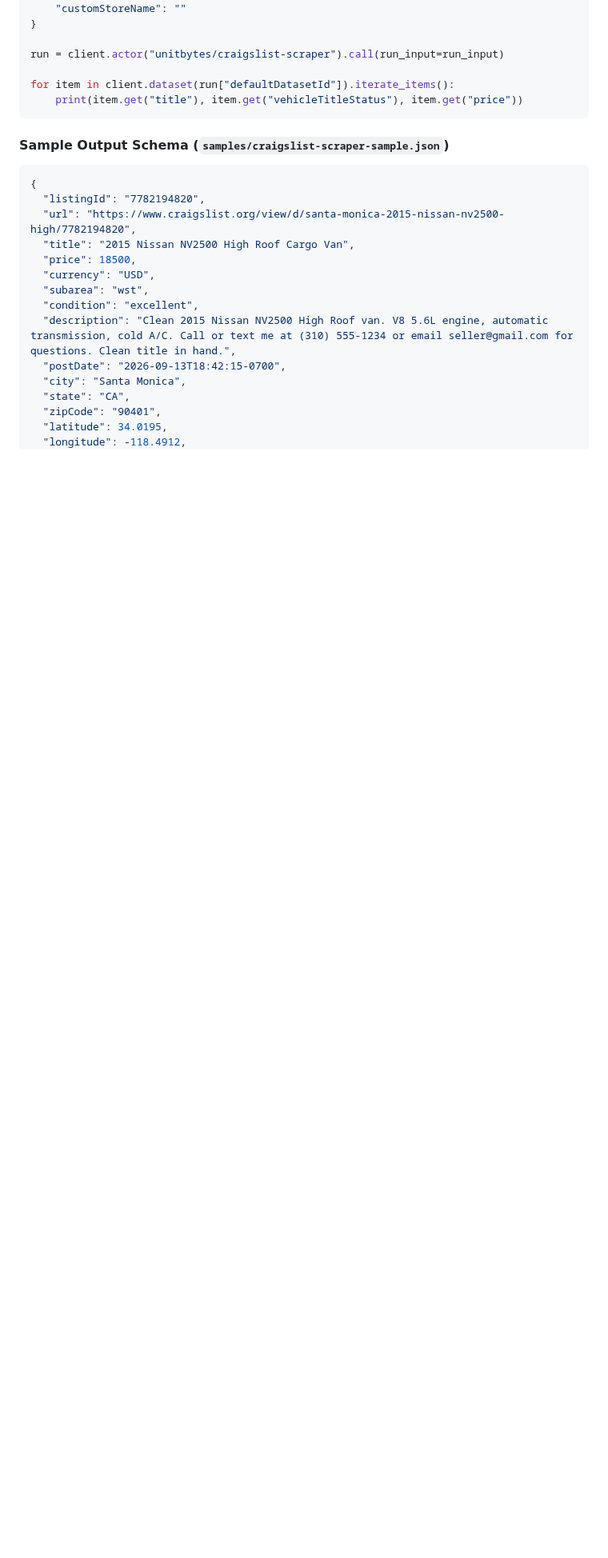
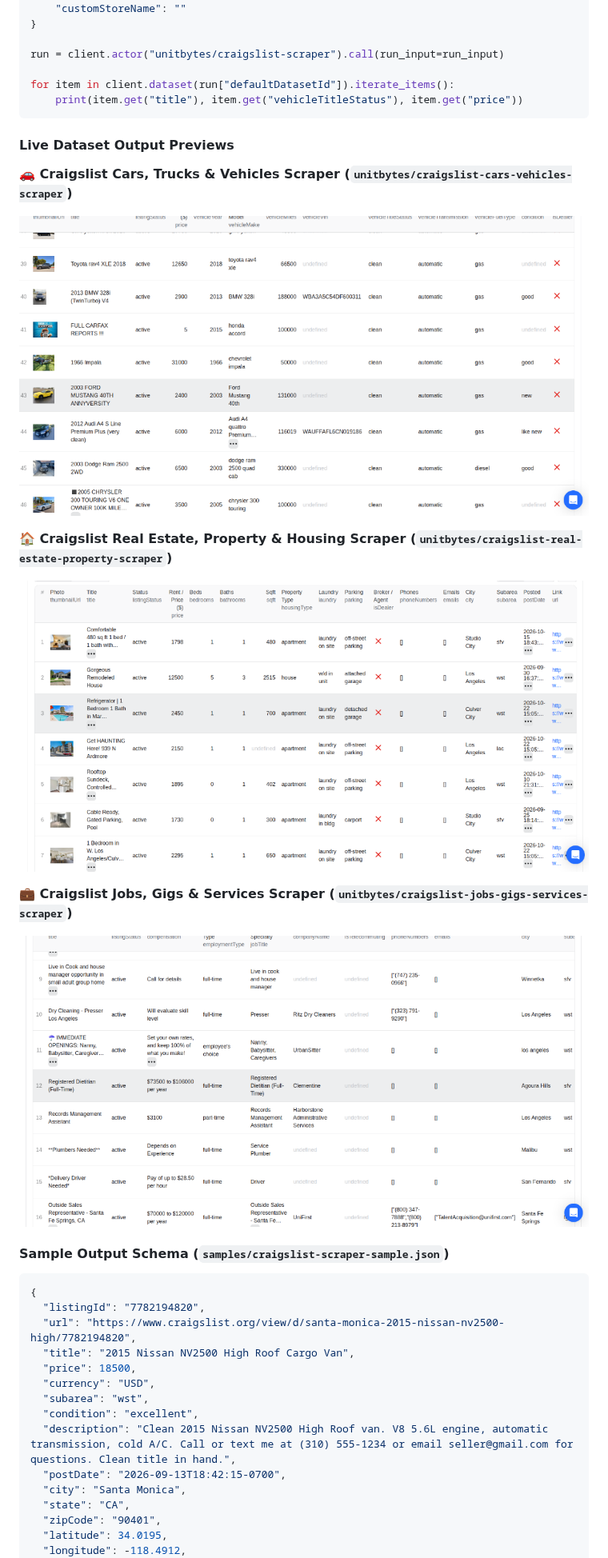
Before and after one commit to unitbytes/Craigslist-OfferUp-Scraper-API, a Markdown page: README.md, the part around the change. Shown at 80% size. Rendered like a GitHub page; pictures changed too: assets/craigslist-cars-vehicles-scraper-output-sample.png (added), assets/craigslist-jobs-gigs-services-scraper-output-sample.png (added), assets/craigslist-real-estate-property-scraper-output-sample.png (added); blank space fills up the shorter version.

Commit message:
Add dataset output preview screenshots for Cars/Vehicles, Real Estate & Jobs/Gigs scrapers

````diff
--- a/README.md
+++ b/README.md
@@ -108,6 +108,29 @@ run = client.actor("unitbytes/craigslist-scraper").call(run_input=run_input)
 for item in client.dataset(run["defaultDatasetId"]).iterate_items():
     print(item.get("title"), item.get("vehicleTitleStatus"), item.get("price"))
 ```
+
+#### Live Dataset Output Previews
+
+**🚗 Craigslist Cars, Trucks & Vehicles Scraper (`unitbytes/craigslist-cars-vehicles-scraper`)**
+<p align="center">
+  <a href="https://apify.com/unitbytes/craigslist-cars-vehicles-scraper?fpr=939u3w&fp_sid=gh_classifieds" target="_blank">
+    <img src="https://raw.githubusercontent.com/unitbytes/Craigslist-OfferUp-Scraper-API/main/assets/craigslist-cars-vehicles-scraper-output-sample.png" alt="Craigslist Cars & Vehicles Scraper Dataset Output" width="100%" />
+  </a>
+</p>
+
+**🏠 Craigslist Real Estate, Property & Housing Scraper (`unitbytes/craigslist-real-estate-property-scraper`)**
+<p align="center">
+  <a href="https://apify.com/unitbytes/craigslist-real-estate-property-scraper?fpr=939u3w&fp_sid=gh_classifieds" target="_blank">
+    <img src="https://raw.githubusercontent.com/unitbytes/Craigslist-OfferUp-Scraper-API/main/assets/craigslist-real-estate-property-scraper-output-sample.png" alt="Craigslist Real Estate & Housing Scraper Dataset Output" width="100%" />
+  </a>
+</p>
+
+**💼 Craigslist Jobs, Gigs & Services Scraper (`unitbytes/craigslist-jobs-gigs-services-scraper`)**
+<p align="center">
+  <a href="https://apify.com/unitbytes/craigslist-jobs-gigs-services-scraper?fpr=939u3w&fp_sid=gh_classifieds" target="_blank">
+    <img src="https://raw.githubusercontent.com/unitbytes/Craigslist-OfferUp-Scraper-API/main/assets/craigslist-jobs-gigs-services-scraper-output-sample.png" alt="Craigslist Jobs, Gigs & Services Scraper Dataset Output" width="100%" />
+  </a>
+</p>
 
 #### Sample Output Schema (`samples/craigslist-scraper-sample.json`)
 ```json
````
